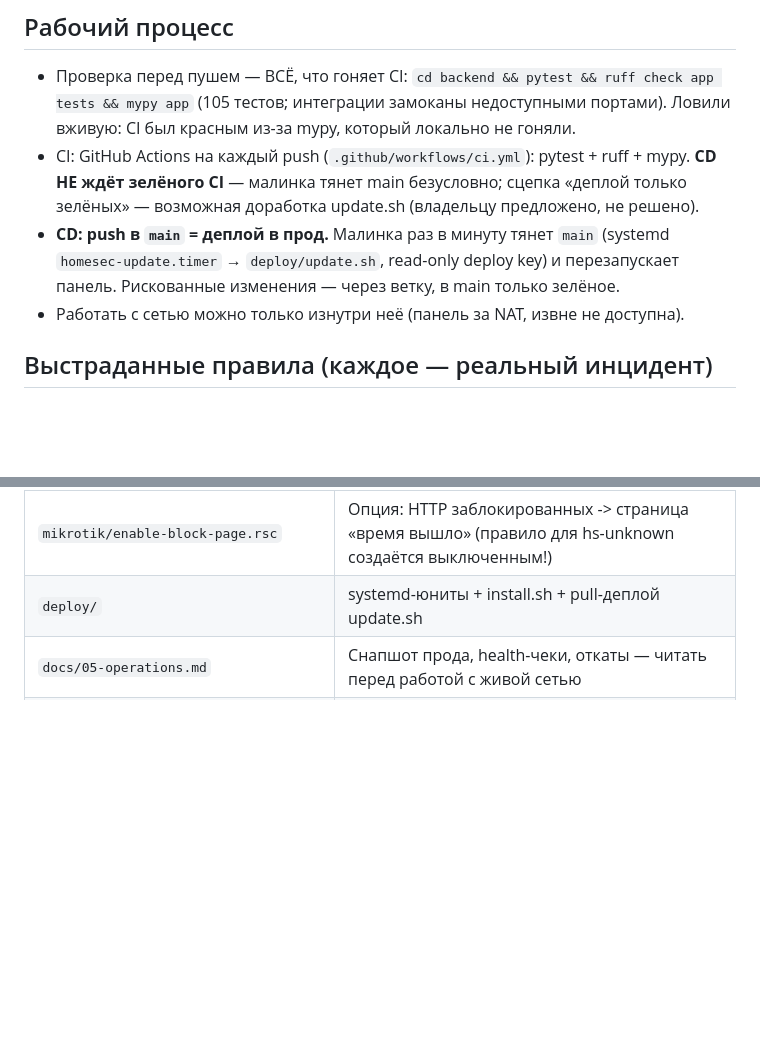
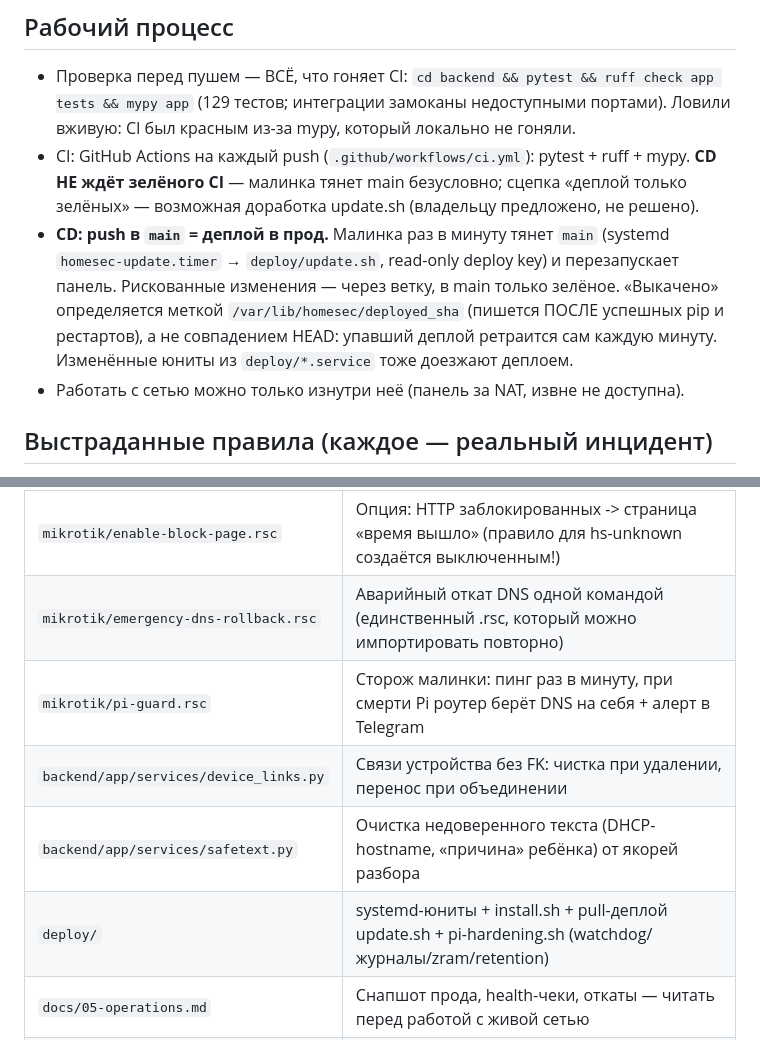
Before and after one commit to nzulkaynarov/homesec, a Markdown page: CLAUDE.md, 2 parts joined by grey strips. GitHub-like rendering; blank space fills up the shorter version.

```diff
--- a/CLAUDE.md
+++ b/CLAUDE.md
@@ -157,7 +182,7 @@ MikroTik `homesec` (HS_MIKROTIK_PASSWORD). Доступ MikroTik: `ssh admin@192
 ## Рабочий процесс
 
 - Проверка перед пушем — ВСЁ, что гоняет CI: `cd backend && pytest && ruff check app tests && mypy app`
-  (105 тестов; интеграции замоканы недоступными портами). Ловили вживую: CI был
+  (129 тестов; интеграции замоканы недоступными портами). Ловили вживую: CI был
   красным из-за mypy, который локально не гоняли.
 - CI: GitHub Actions на каждый push (`.github/workflows/ci.yml`): pytest + ruff + mypy.
   **CD НЕ ждёт зелёного CI** — малинка тянет main безусловно; сцепка «деплой только
@@ -165,6 +190,9 @@ MikroTik `homesec` (HS_MIKROTIK_PASSWORD). Доступ MikroTik: `ssh admin@192
 - **CD: push в `main` = деплой в прод.** Малинка раз в минуту тянет `main`
   (systemd `homesec-update.timer` → `deploy/update.sh`, read-only deploy key)
   и перезапускает панель. Рискованные изменения — через ветку, в main только зелёное.
+  «Выкачено» определяется меткой `/var/lib/homesec/deployed_sha` (пишется ПОСЛЕ
+  успешных pip и рестартов), а не совпадением HEAD: упавший деплой ретраится сам
+  каждую минуту. Изменённые юниты из `deploy/*.service` тоже доезжают деплоем.
 - Работать с сетью можно только изнутри неё (панель за NAT, извне не доступна).
 
 ## Выстраданные правила (каждое — реальный инцидент)
@@ -212,7 +240,11 @@ MikroTik `homesec` (HS_MIKROTIK_PASSWORD). Доступ MikroTik: `ssh admin@192
 | `mikrotik/homesec-base.rsc` | Базовый импорт (контроль создаётся выключенным) |
 | `mikrotik/enable-adguard.rsc` | Отдельное включение принудительного DNS (с проверкой Pi) |
 | `mikrotik/enable-block-page.rsc` | Опция: HTTP заблокированных -> страница «время вышло» (правило для hs-unknown создаётся выключенным!) |
-| `deploy/` | systemd-юниты + install.sh + pull-деплой update.sh |
+| `mikrotik/emergency-dns-rollback.rsc` | Аварийный откат DNS одной командой (единственный .rsc, который можно импортировать повторно) |
+| `mikrotik/pi-guard.rsc` | Сторож малинки: пинг раз в минуту, при смерти Pi роутер берёт DNS на себя + алерт в Telegram |
+| `backend/app/services/device_links.py` | Связи устройства без FK: чистка при удалении, перенос при объединении |
+| `backend/app/services/safetext.py` | Очистка недоверенного текста (DHCP-hostname, «причина» ребёнка) от якорей разбора |
+| `deploy/` | systemd-юниты + install.sh + pull-деплой update.sh + pi-hardening.sh (watchdog/журналы/zram/retention) |
 | `docs/05-operations.md` | Снапшот прода, health-чеки, откаты — читать перед работой с живой сетью |
 | `docs/06-ai-multiagent-tz.md` | ТЗ ИИ-слоя: архитектура, guardrails, этапы (реализованы этапы 0–2) |
 
```
Also changed, not shown: other parts of CLAUDE.md (+56 -31 lines).
